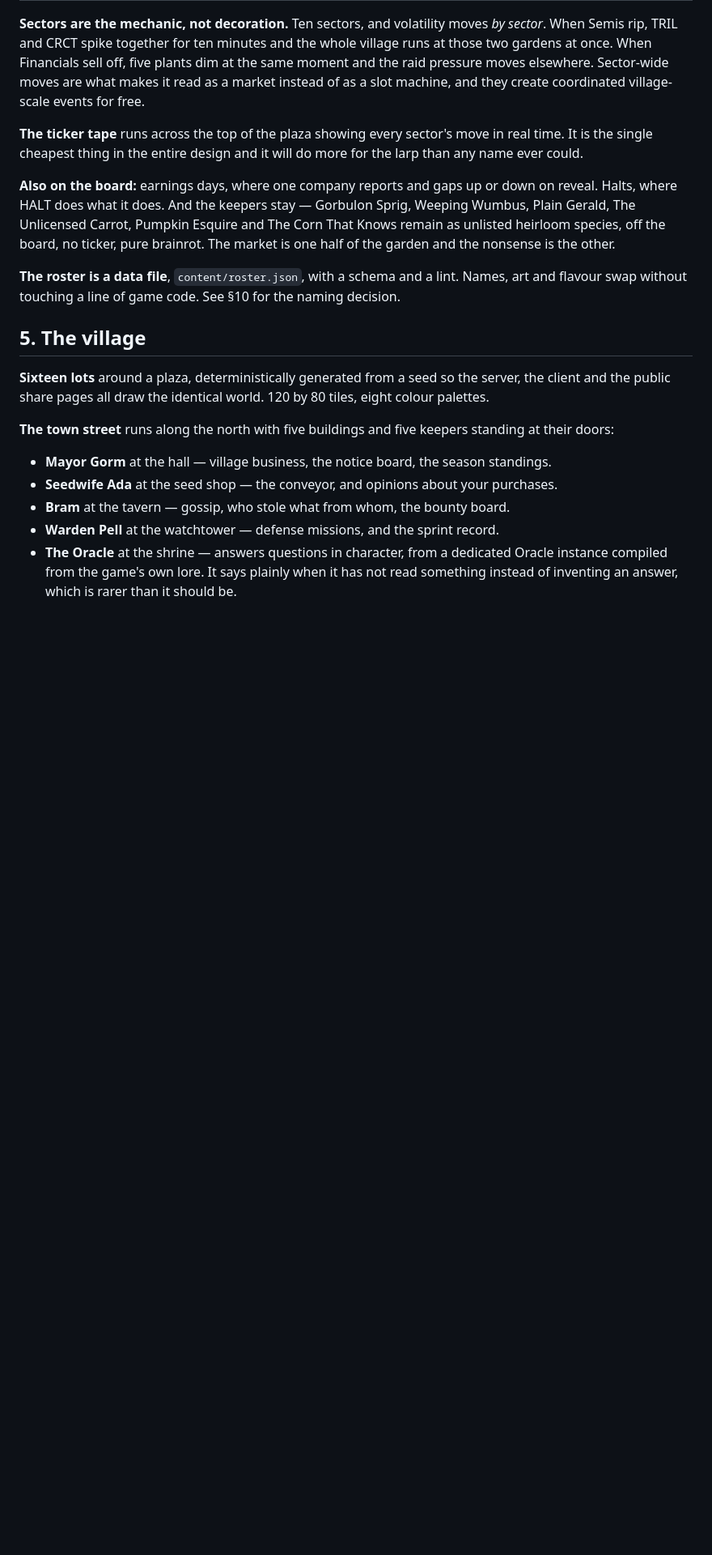
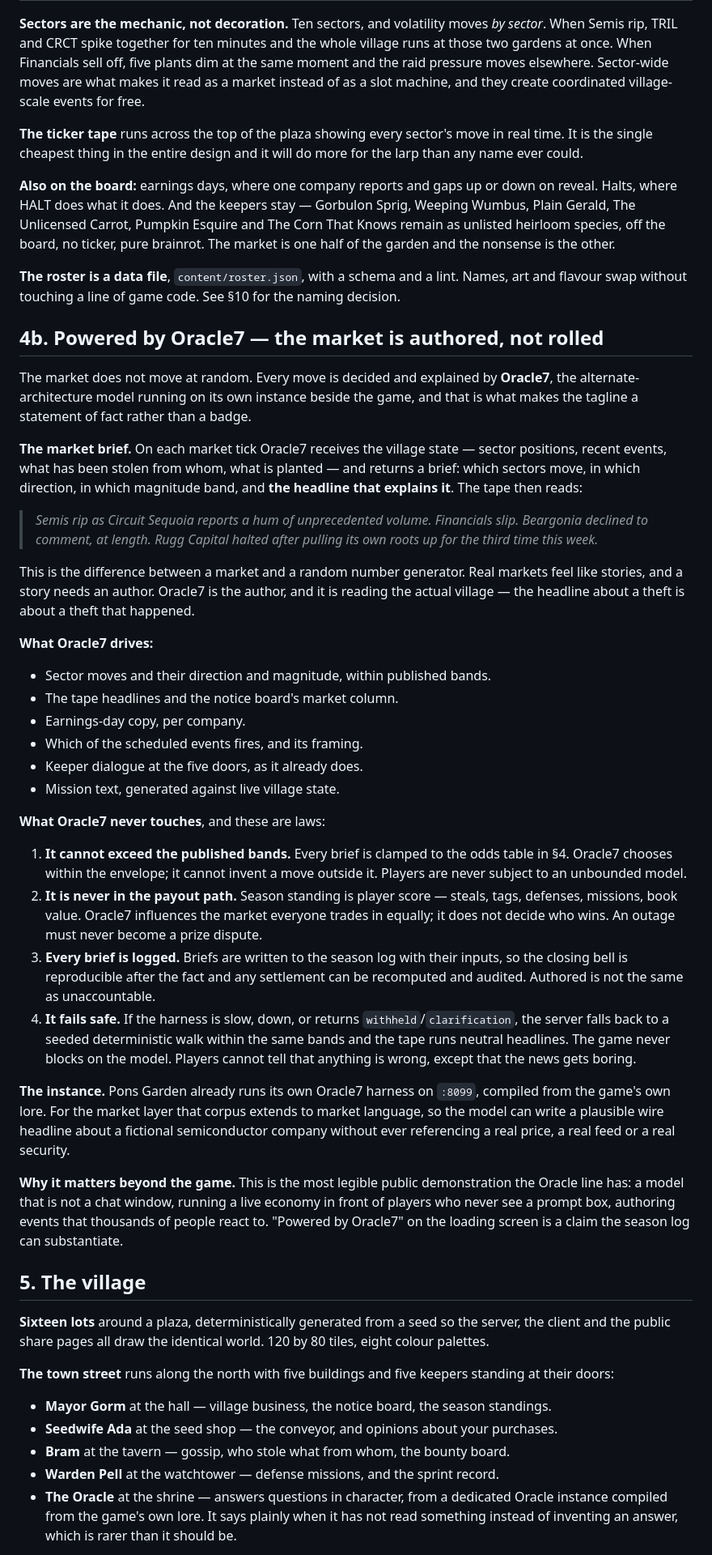
Before and after one commit to psiloceyeben/GardenWithELiza, a Markdown page: docs/GAME_DESIGN.md, the part around the change. Shown at 81% size. Drawn GitHub-style; blank space fills up the shorter version.

Commit message:
design: Oracle7 authors the market; Powered by Oracle7 made literal
Oracle7 takes village state each market tick and returns a brief - which sectors
move, how far, and the headline explaining it - so the tape reads as a wire
rather than a dice roll. Headlines reference real village events, which is what
separates a market from an RNG.

Four laws, enforced in code: clamped to the published bands so players are never
exposed to an unbounded model; never in the payout path, so an outage cannot
become a prize dispute; every brief logged with its inputs so the closing bell
stays reproducible and auditable; and a seeded deterministic fallback when the
harness is slow, down or withholds, so the game never blocks on the model.

Release plan gains 1.7, with an exit criterion that the market runs correctly
for an hour with the harness deliberately stopped.

Co-Authored-By: Claude Opus 5 <noreply@anthropic.com>

```diff
--- a/docs/GAME_DESIGN.md
+++ b/docs/GAME_DESIGN.md
@@ -188,6 +188,60 @@ half of the garden and the nonsense is the other.
 
 **The roster is a data file**, `content/roster.json`, with a schema and a lint. Names, art
 and flavour swap without touching a line of game code. See §10 for the naming decision.
+
+## 4b. Powered by Oracle7 — the market is authored, not rolled
+
+The market does not move at random. Every move is decided and explained by **Oracle7**, the
+alternate-architecture model running on its own instance beside the game, and that is what
+makes the tagline a statement of fact rather than a badge.
+
+**The market brief.** On each market tick Oracle7 receives the village state — sector
+positions, recent events, what has been stolen from whom, what is planted — and returns a
+brief: which sectors move, in which direction, in which magnitude band, and **the headline
+that explains it**. The tape then reads:
+
+> *Semis rip as Circuit Sequoia reports a hum of unprecedented volume.*
+> *Financials slip. Beargonia declined to comment, at length.*
+> *Rugg Capital halted after pulling its own roots up for the third time this week.*
+
+This is the difference between a market and a random number generator. Real markets feel
+like stories, and a story needs an author. Oracle7 is the author, and it is reading the
+actual village — the headline about a theft is about a theft that happened.
+
+**What Oracle7 drives:**
+
+- Sector moves and their direction and magnitude, within published bands.
+- The tape headlines and the notice board's market column.
+- Earnings-day copy, per company.
+- Which of the scheduled events fires, and its framing.
+- Keeper dialogue at the five doors, as it already does.
+- Mission text, generated against live village state.
+
+**What Oracle7 never touches**, and these are laws:
+
+1. **It cannot exceed the published bands.** Every brief is clamped to the odds table in
+   §4. Oracle7 chooses within the envelope; it cannot invent a move outside it. Players are
+   never subject to an unbounded model.
+2. **It is never in the payout path.** Season standing is player score — steals, tags,
+   defenses, missions, book value. Oracle7 influences the market everyone trades in
+   equally; it does not decide who wins. An outage must never become a prize dispute.
+3. **Every brief is logged.** Briefs are written to the season log with their inputs, so the
+   closing bell is reproducible after the fact and any settlement can be recomputed and
+   audited. Authored is not the same as unaccountable.
+4. **It fails safe.** If the harness is slow, down, or returns `withheld`/`clarification`,
+   the server falls back to a seeded deterministic walk within the same bands and the tape
+   runs neutral headlines. The game never blocks on the model. Players cannot tell that
+   anything is wrong, except that the news gets boring.
+
+**The instance.** Pons Garden already runs its own Oracle7 harness on `:8099`, compiled
+from the game's own lore. For the market layer that corpus extends to market language, so
+the model can write a plausible wire headline about a fictional semiconductor company
+without ever referencing a real price, a real feed or a real security.
+
+**Why it matters beyond the game.** This is the most legible public demonstration the
+Oracle line has: a model that is not a chat window, running a live economy in front of
+players who never see a prompt box, authoring events that thousands of people react to.
+"Powered by Oracle7" on the loading screen is a claim the season log can substantiate.
 
 ## 5. The village
 
```
Also changed, not shown: docs/RELEASE_PLAN.md (+9 -1 lines).
